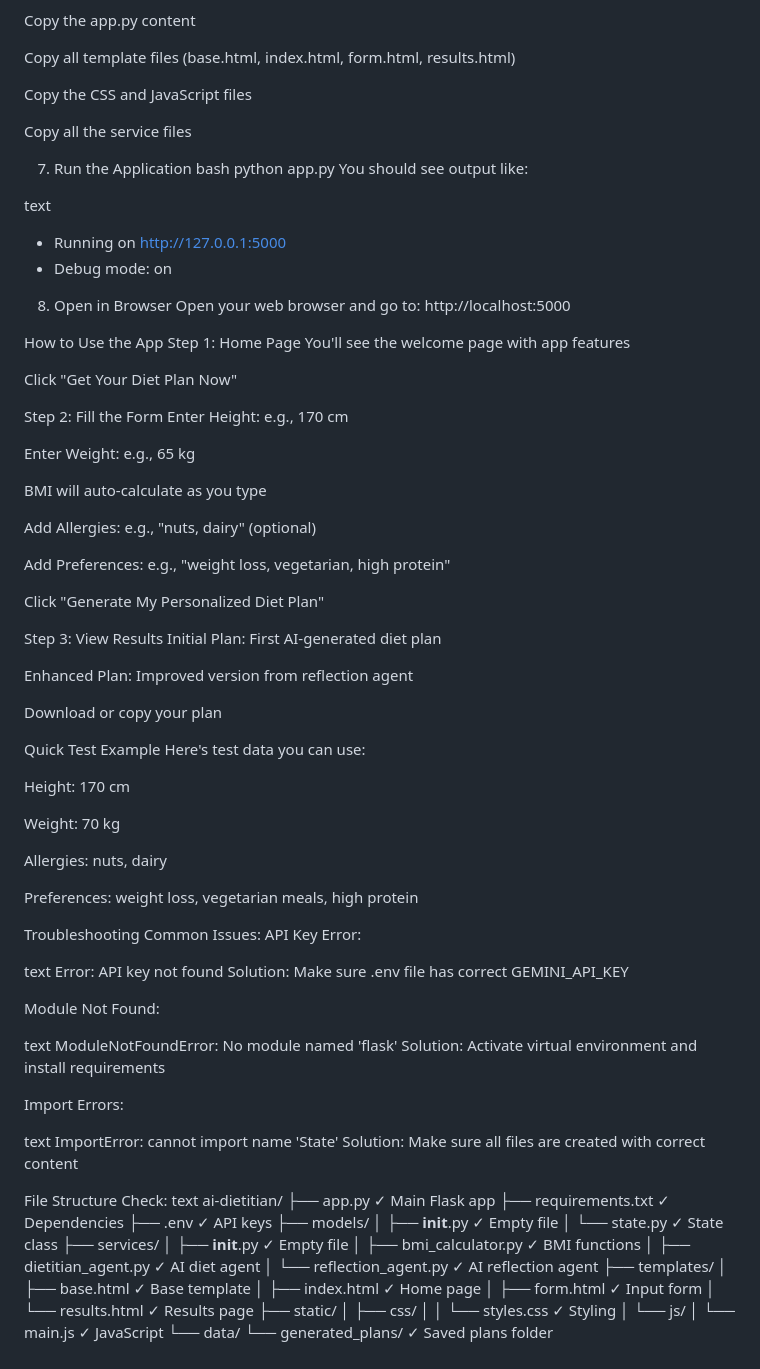
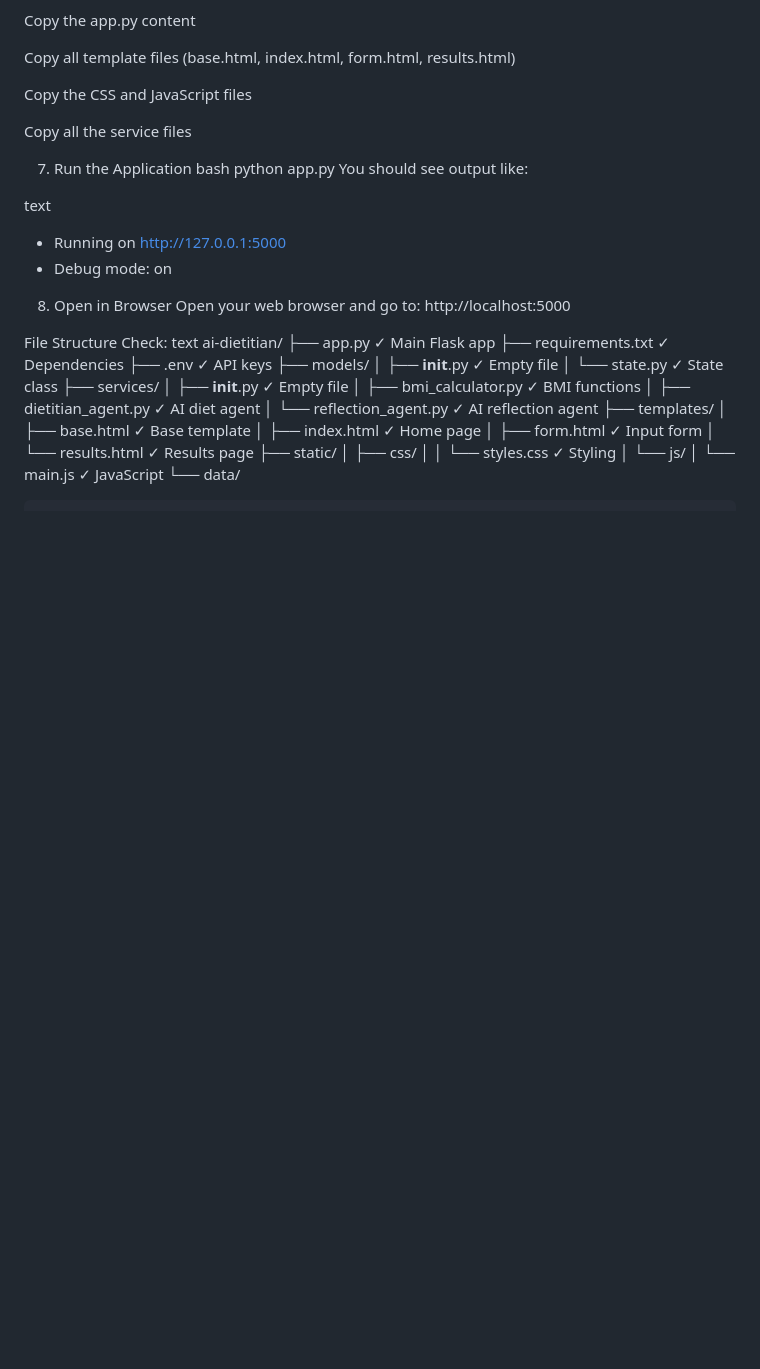
Before and after one commit to PriyadharsanBalajiSriram/CaterworldDietition, a Markdown page: README.md, the part around the change. Rendered like a GitHub page; blank space fills up the shorter version.

```diff
--- a/README.md
+++ b/README.md
@@ -161,62 +161,6 @@ text
 8. Open in Browser
 Open your web browser and go to: http://localhost:5000
 
-How to Use the App
-Step 1: Home Page
-You'll see the welcome page with app features
-
-Click "Get Your Diet Plan Now"
-
-Step 2: Fill the Form
-Enter Height: e.g., 170 cm
-
-Enter Weight: e.g., 65 kg
-
-BMI will auto-calculate as you type
-
-Add Allergies: e.g., "nuts, dairy" (optional)
-
-Add Preferences: e.g., "weight loss, vegetarian, high protein"
-
-Click "Generate My Personalized Diet Plan"
-
-Step 3: View Results
-Initial Plan: First AI-generated diet plan
-
-Enhanced Plan: Improved version from reflection agent
-
-Download or copy your plan
-
-Quick Test Example
-Here's test data you can use:
-
-Height: 170 cm
-
-Weight: 70 kg
-
-Allergies: nuts, dairy
-
-Preferences: weight loss, vegetarian meals, high protein
-
-Troubleshooting
-Common Issues:
-API Key Error:
-
-text
-Error: API key not found
-Solution: Make sure .env file has correct GEMINI_API_KEY
-
-Module Not Found:
-
-text
-ModuleNotFoundError: No module named 'flask'
-Solution: Activate virtual environment and install requirements
-
-Import Errors:
-
-text
-ImportError: cannot import name 'State'
-Solution: Make sure all files are created with correct content
 
 File Structure Check:
 text
@@ -243,4 +187,5 @@ ai-dietitian/
 │   └── js/
 │       └── main.js          ✓ JavaScript
 └── data/
+
     └── generated_plans/     ✓ Saved plans folder
```
